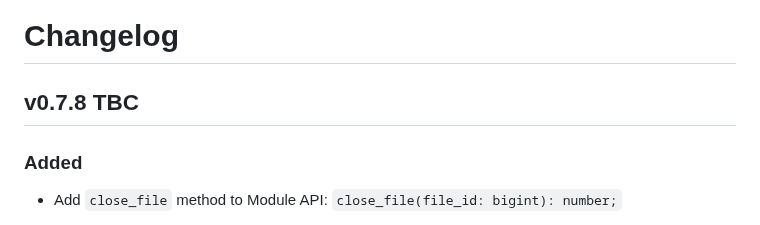
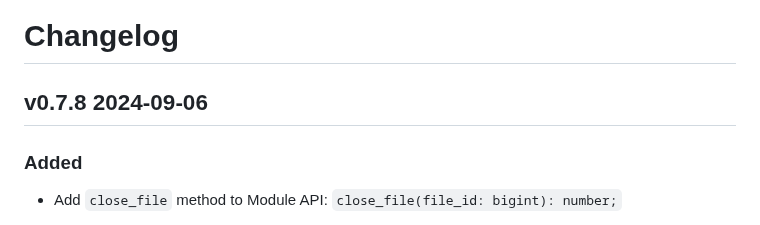
Before and after one commit to usnistgov/h5wasm, a Markdown page: CHANGELOG.md, the part around the change. Rendered like a GitHub page.

Commit message:
setting date for release in CHANGELOG

```diff
--- a/CHANGELOG.md
+++ b/CHANGELOG.md
@@ -1,5 +1,5 @@
 # Changelog
-## v0.7.8 TBC
+## v0.7.8 2024-09-06
 ### Added
 - Add `close_file` method to Module API: `close_file(file_id: bigint): number;`
 ### Fixed
```
